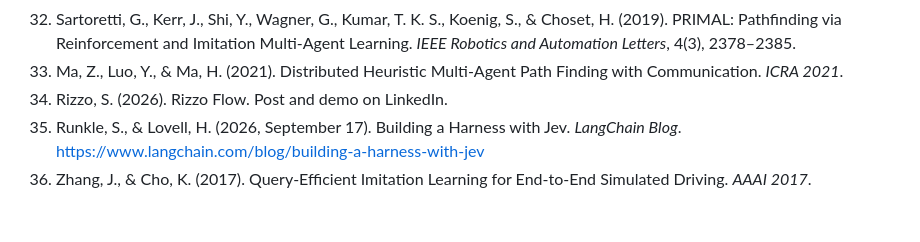
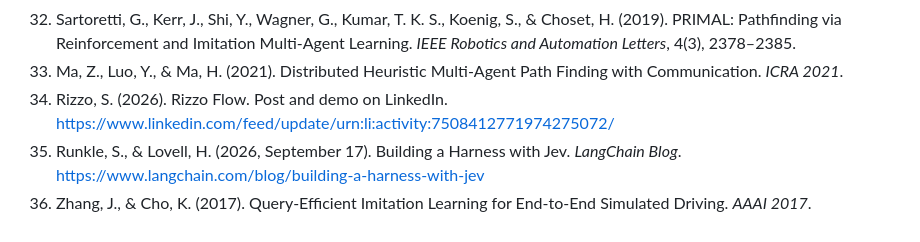
Before and after one commit to stramanu/lab, a Markdown page: docs/systemone.md, the part around the change. GitHub-like rendering.

Commit message:
Link the Rizzo Flow post in the references
Co-Authored-By: Claude Opus 5.5 (1M context) <noreply@anthropic.com>
Claude-Session: https://claude.ai/code/session_0191ocZ8frC4Kmbs7DLjMrAT

```diff
--- a/docs/systemone.md
+++ b/docs/systemone.md
@@ -387,6 +387,6 @@ The pretrained weights are run 1 of each study, a choice fixed in advance rather
 31. Li, J., Tinka, A., Kiesel, S., Durham, J. W., Kumar, T. K. S., & Koenig, S. (2021). Lifelong Multi-Agent Path Finding in Large-Scale Warehouses. *AAAI 2021*.
 32. Sartoretti, G., Kerr, J., Shi, Y., Wagner, G., Kumar, T. K. S., Koenig, S., & Choset, H. (2019). PRIMAL: Pathfinding via Reinforcement and Imitation Multi-Agent Learning. *IEEE Robotics and Automation Letters*, 4(3), 2378–2385.
 33. Ma, Z., Luo, Y., & Ma, H. (2021). Distributed Heuristic Multi-Agent Path Finding with Communication. *ICRA 2021*.
-34. Rizzo, S. (2026). Rizzo Flow. Post and demo on LinkedIn.
+34. Rizzo, S. (2026). Rizzo Flow. Post and demo on LinkedIn. https://www.linkedin.com/feed/update/urn:li:activity:7508412771974275072/
 35. Runkle, S., & Lovell, H. (2026, September 17). Building a Harness with Jev. *LangChain Blog*. https://www.langchain.com/blog/building-a-harness-with-jev
 36. Zhang, J., & Cho, K. (2017). Query-Efficient Imitation Learning for End-to-End Simulated Driving. *AAAI 2017*.
```
